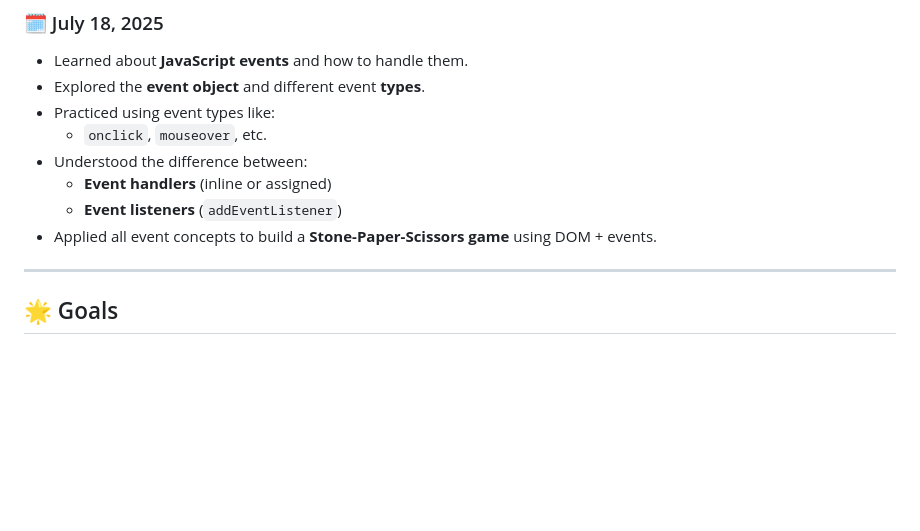
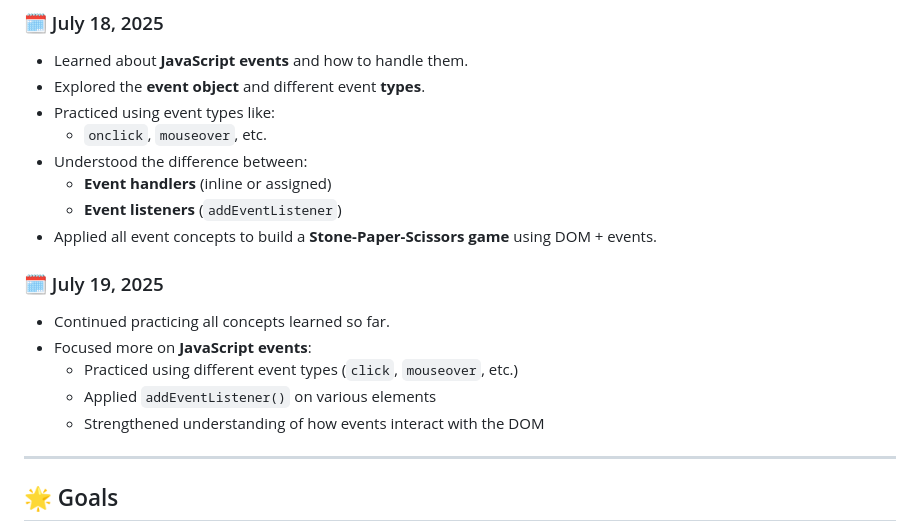
Before and after one commit to Akanksha0217/JavaScript_learning, a Markdown page: README.md, the part around the change. GitHub-like rendering; blank space fills up the shorter version.

```diff
--- a/README.md
+++ b/README.md
@@ -92,6 +92,14 @@ I'm updating this repository regularly as I go. Suggestions are always welcome!
   - **Event listeners** (`addEventListener`)
 - Applied all event concepts to build a **Stone-Paper-Scissors game** using DOM + events.
 
+
+### 🗓️ July 19, 2025
+- Continued practicing all concepts learned so far.
+- Focused more on **JavaScript events**:
+  - Practiced using different event types (`click`, `mouseover`, etc.)
+  - Applied `addEventListener()` on various elements
+  - Strengthened understanding of how events interact with the DOM
+
 ---
 
 
```
